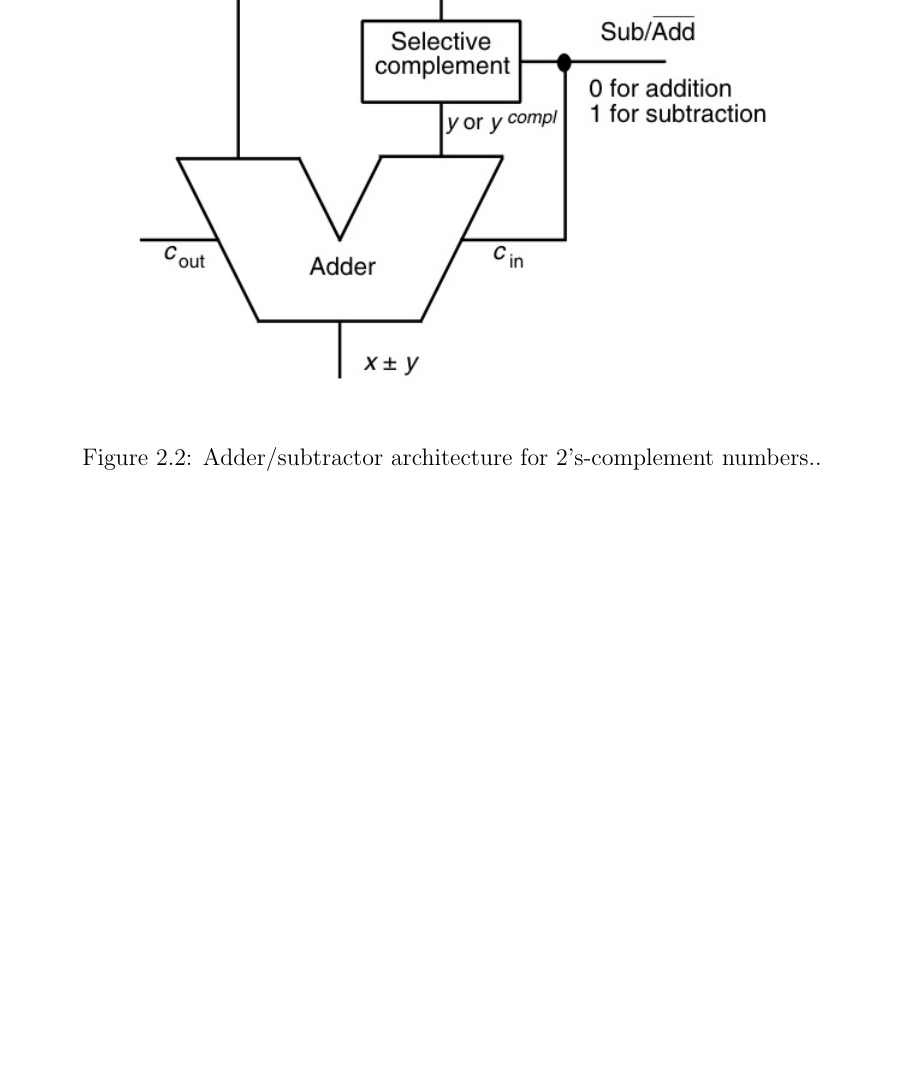
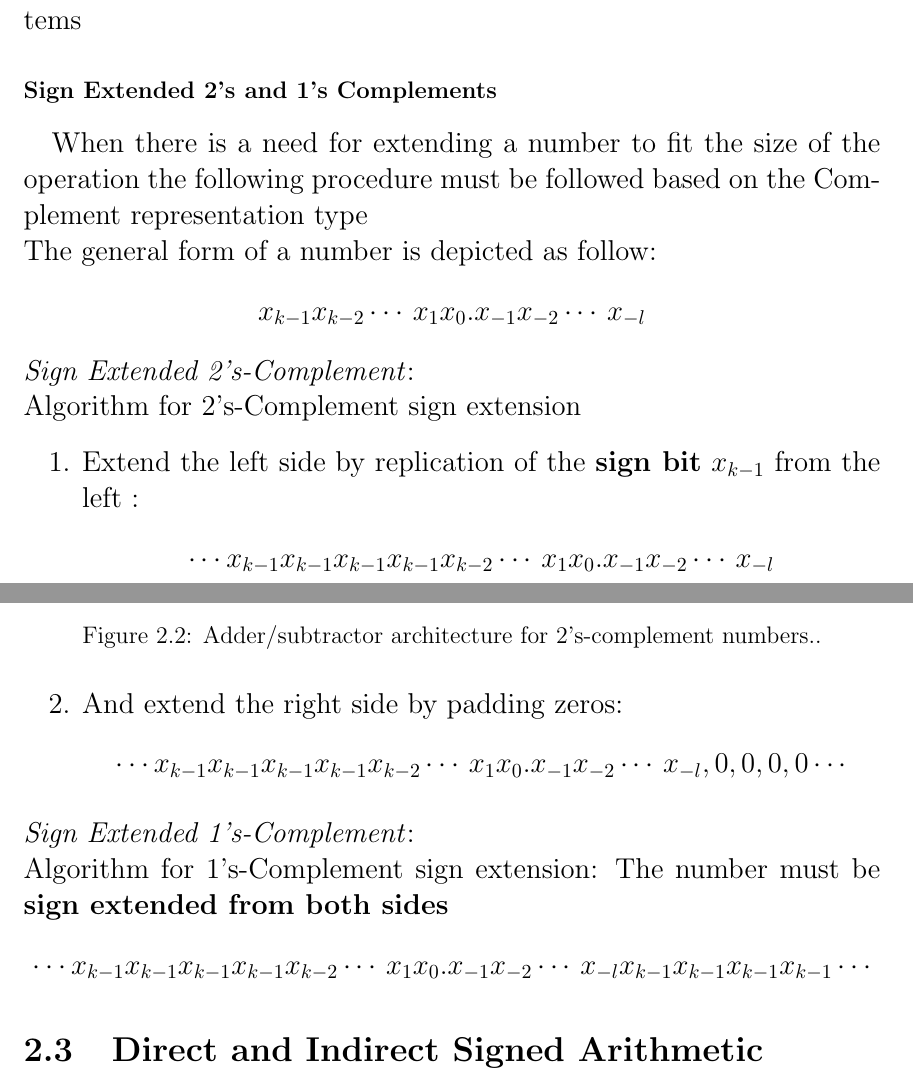
Before and after one commit to NimaPoshtiban/MyMastersNotes, a LaTeX document (computerarithmetic/computerarithmetic.tex, which reads computerarithmetic/NumberRepresenations.tex): part of page 14 of 14 before the commit and two parts of pages 13 and 14 of 14 after it, the two joined at a grey line, cut at the place of the change, the shorter picture padded with empty space. Compiled offline with pdfLaTeX.

Commit message:
add sign extension

```diff
--- a/computerarithmetic/NumberRepresenations.tex
+++ b/computerarithmetic/NumberRepresenations.tex
@@ -203,3 +203,30 @@ The following implementation mitigates \textit{Complementation } for Radix Compl
 	\includegraphics{2scompl.jpg}
 	\caption[short]{Adder/subtractor architecture for 2's-complement numbers..}
 \end{figure*}
+
+\subsubsection{Sign Extended 2's and 1's Complements}
+\paragraph{}
+When there is a need for extending a number to fit the size of the operation the following procedure must be followed based on the Complement representation type\\
+The general form of a number is depicted as follow:
+\[
+	x_{k-1}x_{k-2}\cdots\,x_{1}x_{0}.x_{-1}x_{-2}\cdots\,x_{-l}
+\]
+\emph{Sign Extended 2's-Complement}:\\
+Algorithm for 2's-Complement sign extension
+\begin{enumerate}
+	\item Extend the left side by replication of the \textbf{sign bit} \(x_{k-1}\) from the left :
+	\[
+			\cdots 	x_{k-1} 	x_{k-1} 	x_{k-1} 	x_{k-1}x_{k-2} \cdots\,x_{1}x_{0}.x_{-1}x_{-2}\cdots\,x_{-l}
+	\]
+	\item And  extend the right side by padding zeros:
+	\[
+			\cdots 	x_{k-1} 	x_{k-1} 	x_{k-1} 	x_{k-1}x_{k-2} \cdots\,x_{1}x_{0}.x_{-1}x_{-2}\cdots\,x_{-l},0,0,0,0\cdots
+	\]
+\end{enumerate}
+\emph{Sign Extended 1's-Complement}:\\
+Algorithm for 1's-Complement sign extension:
+The number must be \textbf{sign extended from both sides}
+\[
+	\cdots 	x_{k-1} 	x_{k-1} 	x_{k-1} 	x_{k-1}x_{k-2} \cdots\,x_{1}x_{0}.x_{-1}x_{-2}\cdots\,x_{-l}x_{k-1} x_{k-1} x_{k-1} x_{k-1} \cdots
+\]
+\section{Direct and Indirect Signed Arithmetic}
```
Also changed, not shown: computerarithmetic/computerarithmetic.tex (+1 -1 lines).
